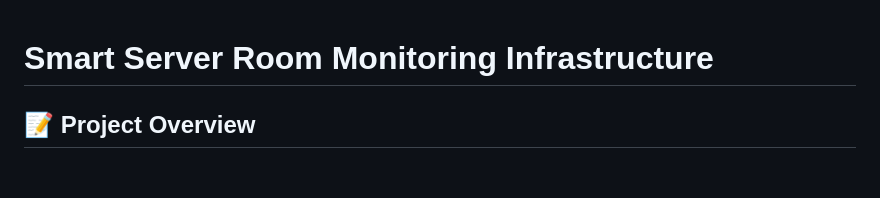
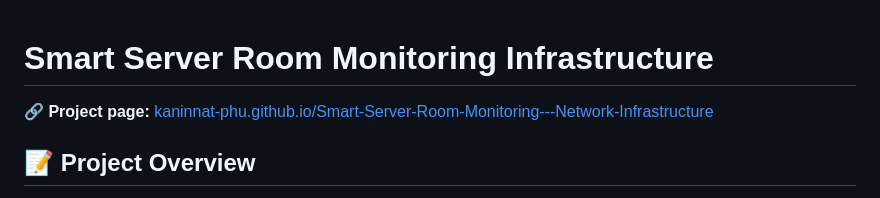
Before and after one commit to Kaninnat-phu/Smart-Server-Room-Monitoring---Network-Infrastructure, a Markdown page: README.md, the part around the change. Rendered like a GitHub page; blank space fills up the shorter version.

```diff
--- a/README.md
+++ b/README.md
@@ -1,4 +1,6 @@
 # Smart Server Room Monitoring Infrastructure
+
+**🔗 Project page:** [kaninnat-phu.github.io/Smart-Server-Room-Monitoring---Network-Infrastructure](https://kaninnat-phu.github.io/Smart-Server-Room-Monitoring---Network-Infrastructure/)
 
 ## 📝 Project Overview
 This project demonstrates the design and configuration of a network infrastructure built to support a Smart Server Room Monitoring system. Designed in Cisco Packet Tracer, the lab establishes end-to-end connectivity across multiple routers and switches, integrating secure wireless access points for remote monitoring laptops and dedicated server nodes for data collection. The core links between routers are built with dual redundant paths, using OSPF to provide automatic failover if one link goes down.
```
